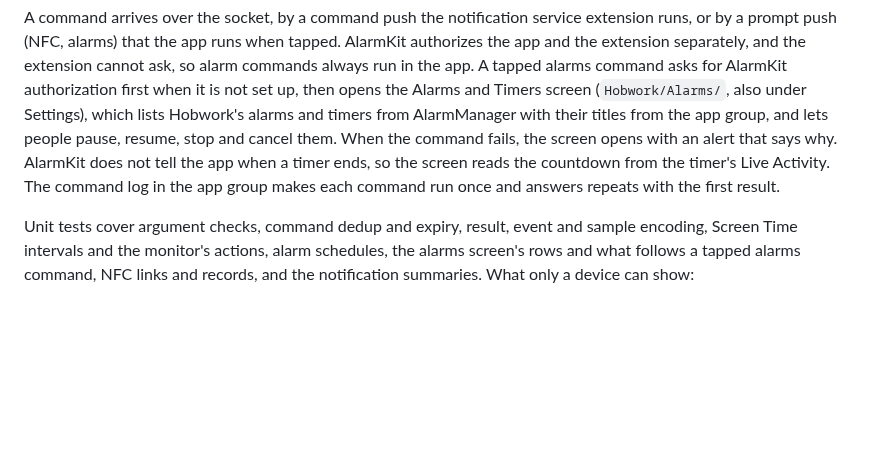
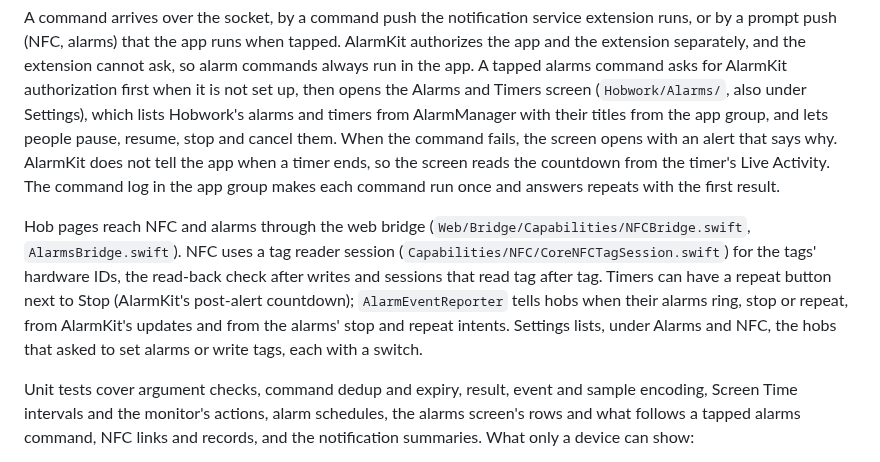
Before and after one commit to Barmore-Genc/hobwork, a Markdown page: apple/README.md, the part around the change. Rendered like a GitHub page; blank space fills up the shorter version.

Commit message:
Describe NFC and alarm bridge pieces in the Apple README

```diff
--- a/apple/README.md
+++ b/apple/README.md
@@ -107,6 +107,8 @@ The app sends only what a person explicitly chose to share. It sends no location
 
 A command arrives over the socket, by a command push the notification service extension runs, or by a prompt push (NFC, alarms) that the app runs when tapped. AlarmKit authorizes the app and the extension separately, and the extension cannot ask, so alarm commands always run in the app. A tapped alarms command asks for AlarmKit authorization first when it is not set up, then opens the Alarms and Timers screen (`Hobwork/Alarms/`, also under Settings), which lists Hobwork's alarms and timers from AlarmManager with their titles from the app group, and lets people pause, resume, stop and cancel them. When the command fails, the screen opens with an alert that says why. AlarmKit does not tell the app when a timer ends, so the screen reads the countdown from the timer's Live Activity. The command log in the app group makes each command run once and answers repeats with the first result.
 
+Hob pages reach NFC and alarms through the web bridge (`Web/Bridge/Capabilities/NFCBridge.swift`, `AlarmsBridge.swift`). NFC uses a tag reader session (`Capabilities/NFC/CoreNFCTagSession.swift`) for the tags' hardware IDs, the read-back check after writes and sessions that read tag after tag. Timers can have a repeat button next to Stop (AlarmKit's post-alert countdown); `AlarmEventReporter` tells hobs when their alarms ring, stop or repeat, from AlarmKit's updates and from the alarms' stop and repeat intents. Settings lists, under Alarms and NFC, the hobs that asked to set alarms or write tags, each with a switch.
+
 Unit tests cover argument checks, command dedup and expiry, result, event and sample encoding, Screen Time intervals and the monitor's actions, alarm schedules, the alarms screen's rows and what follows a tapped alarms command, NFC links and records, and the notification summaries. What only a device can show:
 
 - Screen Time: the Family Controls prompt, the app picker, shields from ManagedSettings, and that DeviceActivity calls the monitor extension at interval start, end and threshold (limits, schedules, the end of timed blocks).
```
